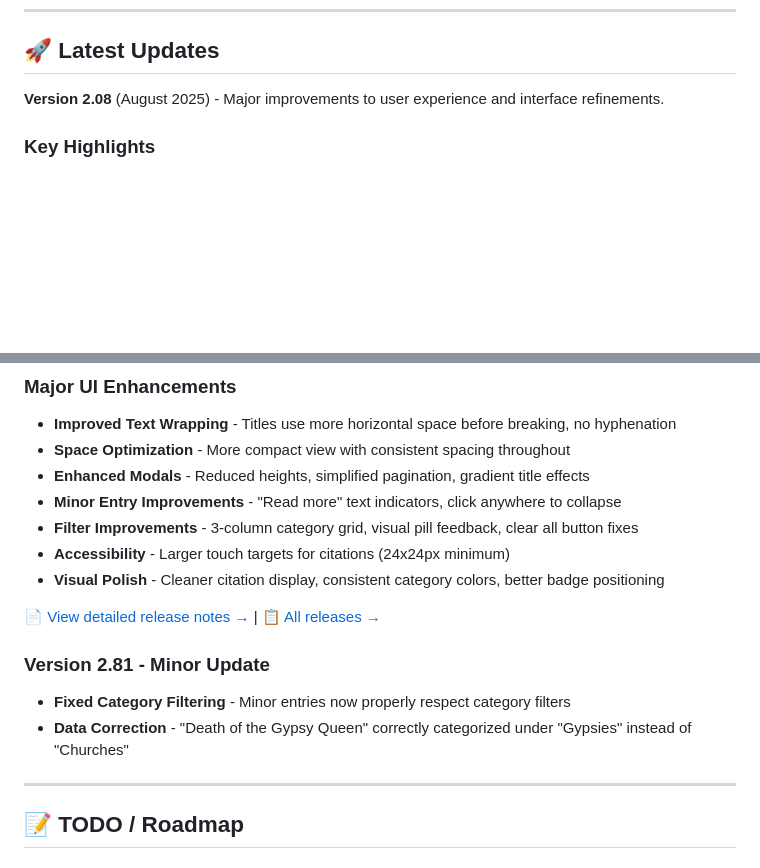
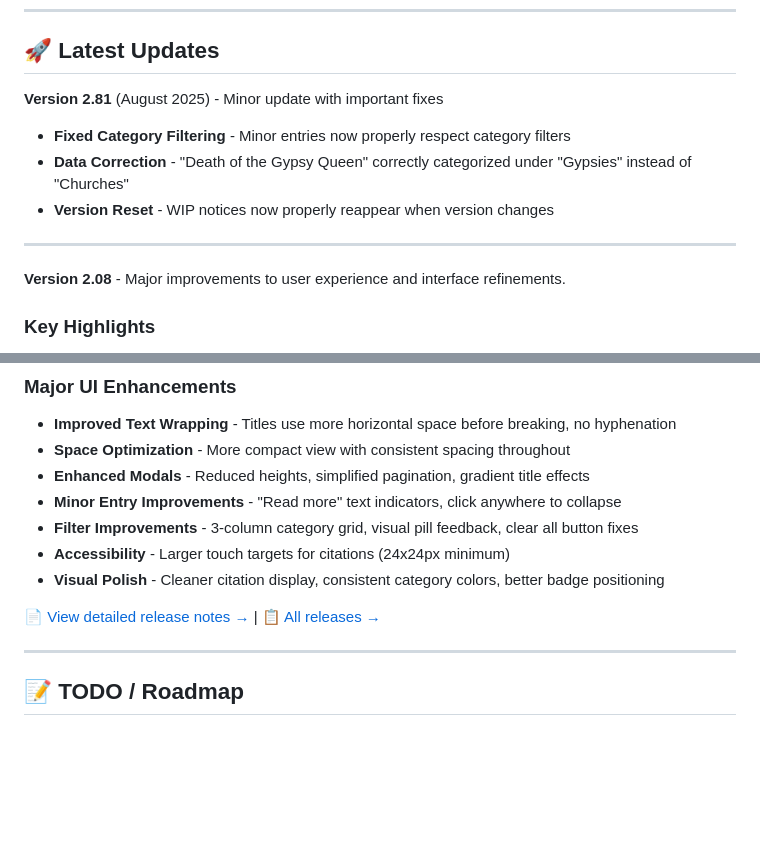
Before and after one commit to danieledge/Fogh-timeline, a Markdown page: README.md, 2 parts joined by grey strips. Drawn GitHub-style; blank space fills up the shorter version.

Commit message:
Move v2.81 to top of README release notes - Version 2.81 now appears as the latest update - Added note about version reset fixing WIP notices - Maintained v2.08 details below for reference

```diff
--- a/README.md
+++ b/README.md
@@ -8,7 +8,14 @@ An interactive, community-driven timeline application documenting the rich histo
 
 ## 🚀 Latest Updates
 
-**Version 2.08** (August 2025) - Major improvements to user experience and interface refinements.
+**Version 2.81** (August 2025) - Minor update with important fixes
+- **Fixed Category Filtering** - Minor entries now properly respect category filters
+- **Data Correction** - "Death of the Gypsy Queen" correctly categorized under "Gypsies" instead of "Churches"
+- **Version Reset** - WIP notices now properly reappear when version changes
+
+---
+
+**Version 2.08** - Major improvements to user experience and interface refinements.
 
 ### Key Highlights
 - ✅ **Fixed critical timeline loading issue** - Timeline now renders correctly
@@ -29,10 +36,6 @@ An interactive, community-driven timeline application documenting the rich histo
 - **Visual Polish** - Cleaner citation display, consistent category colors, better badge positioning
 
 [📄 View detailed release notes →](RELEASE_NOTES_v2.08.md) | [📋 All releases →](https://github.com/danieledge/Fogh-timeline/releases)
-
-### Version 2.81 - Minor Update
-- **Fixed Category Filtering** - Minor entries now properly respect category filters
-- **Data Correction** - "Death of the Gypsy Queen" correctly categorized under "Gypsies" instead of "Churches"
 
 ---
 
```
